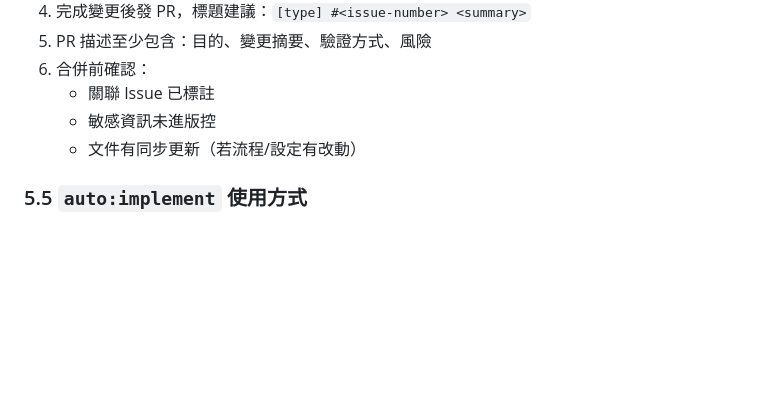
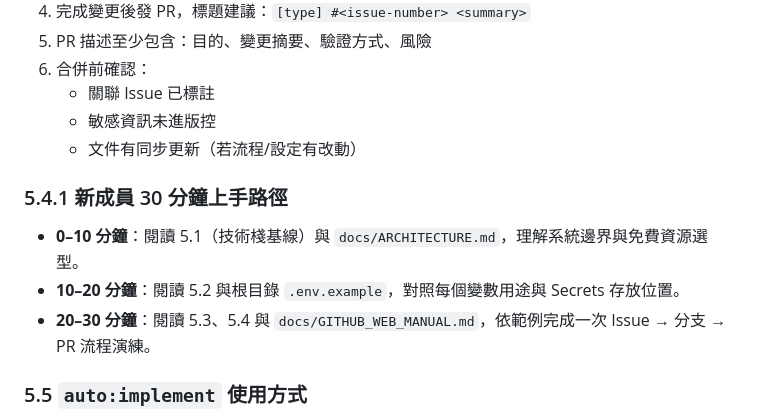
Before and after one commit to tony40kt/email-ai-assistant, a Markdown page: README.md, the part around the change. Rendered like a GitHub page; blank space fills up the shorter version.

```diff
--- a/README.md
+++ b/README.md
@@ -146,6 +146,12 @@
    - 敏感資訊未進版控
    - 文件有同步更新（若流程/設定有改動）
 
+### 5.4.1 新成員 30 分鐘上手路徑
+
+- **0–10 分鐘**：閱讀 5.1（技術棧基線）與 `docs/ARCHITECTURE.md`，理解系統邊界與免費資源選型。
+- **10–20 分鐘**：閱讀 5.2 與根目錄 `.env.example`，對照每個變數用途與 Secrets 存放位置。
+- **20–30 分鐘**：閱讀 5.3、5.4 與 `docs/GITHUB_WEB_MANUAL.md`，依範例完成一次 Issue → 分支 → PR 流程演練。
+
 ### 5.5 `auto:implement` 使用方式
 
 1. 建立或選擇一張 **open** 的 Issue。
```
Also changed, not shown: docs/ISSUES_DESIGN.md (+6 -6 lines).
